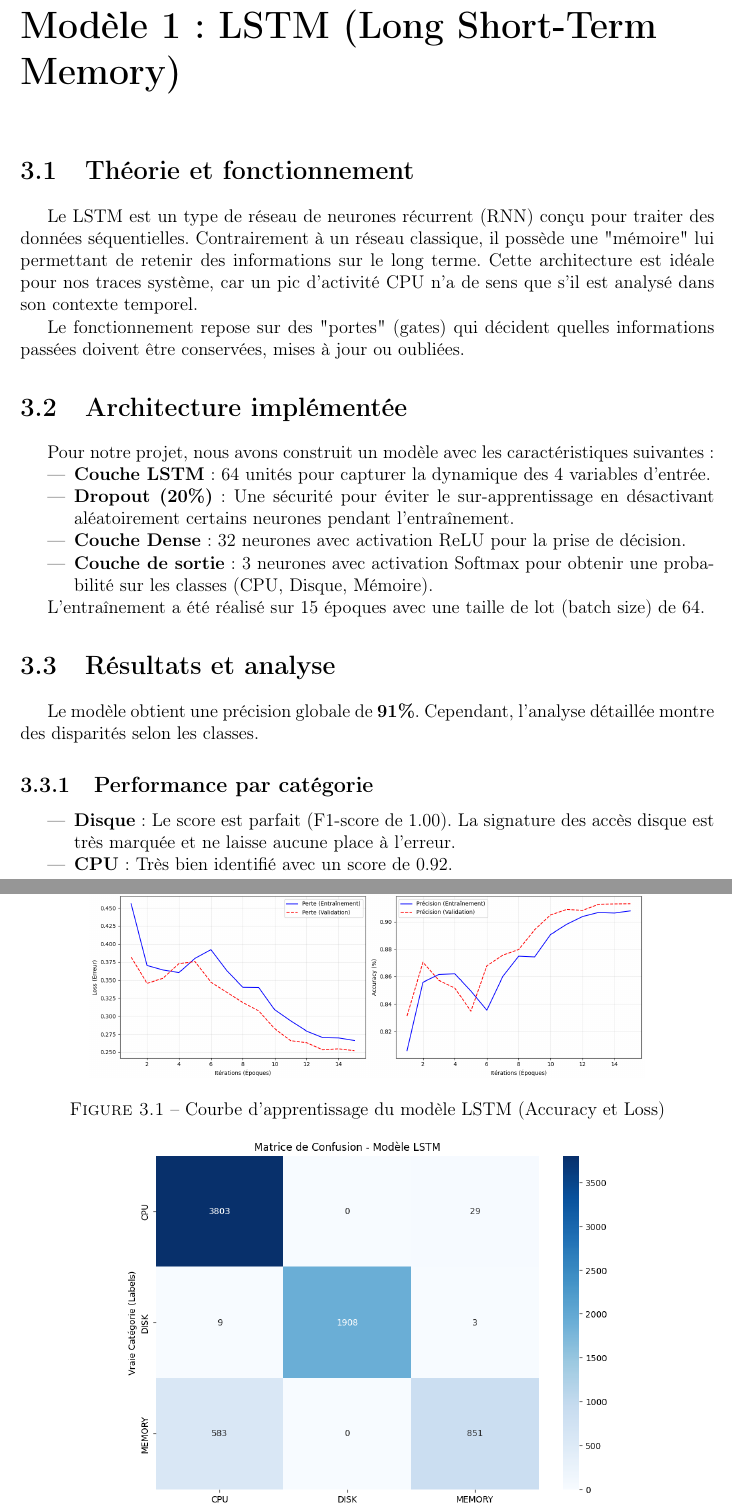
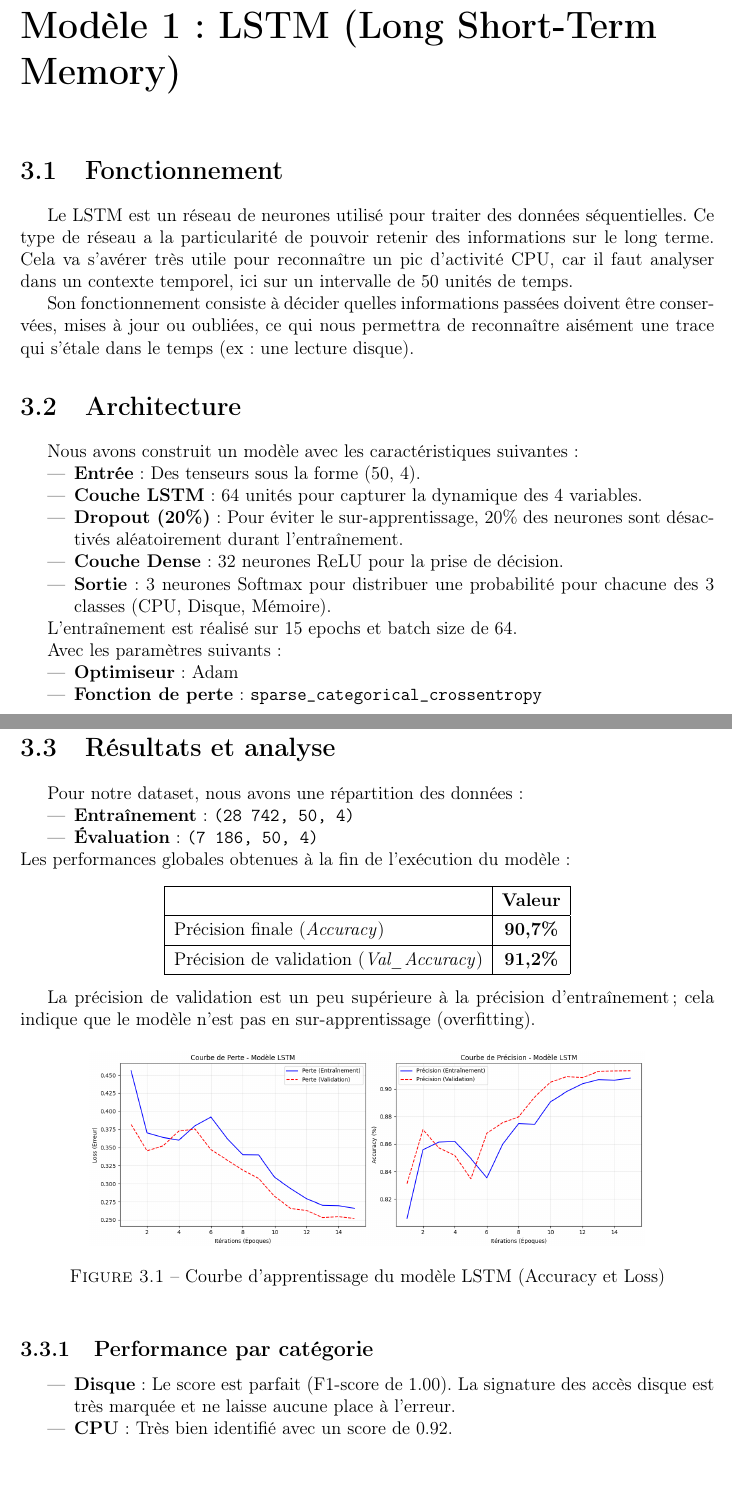
Before and after one commit to babycrashdev/m1_ia, a LaTeX document (rapport.tex): two parts of pages 8 and 9 of 14 before the commit and two parts of pages 8 and 9 of 15 after it, joined at a grey line, cut so that both start at the same text, the shorter picture padded with empty space. Compiled offline with pdfLaTeX.

Commit message:
fix(LSTM): Fonctionement + Architecture

```diff
--- a/rapport.tex
+++ b/rapport.tex
@@ -126,24 +126,48 @@ Ce déséquilibre entre les données aura une influence sur l'apprentissage. Les
 
 \chapter{Modèle 1 : LSTM (Long Short-Term Memory)}
 
-\section{Théorie et fonctionnement}
-Le LSTM est un type de réseau de neurones récurrent (RNN) conçu pour traiter des données séquentielles. Contrairement à un réseau classique, il possède une "mémoire" lui permettant de retenir des informations sur le long terme. Cette architecture est idéale pour nos traces système, car un pic d'activité CPU n'a de sens que s'il est analysé dans son contexte temporel.
+\section{Fonctionnement}
+Le LSTM est un réseau de neurones utilisé pour traiter des données séquentielles. Ce type de réseau a la particularité de pouvoir retenir des informations sur le long terme. Cela va s'avérer très utile pour reconnaître un pic d'activité CPU, car il faut analyser dans un contexte temporel, ici sur un intervalle de 50 unités de temps.
 
-Le fonctionnement repose sur des "portes" (gates) qui décident quelles informations passées doivent être conservées, mises à jour ou oubliées.
+Son fonctionnement consiste à décider quelles informations passées doivent être conservées, mises à jour ou oubliées, ce qui nous permettra de reconnaître aisément une trace qui s'étale dans le temps (ex : une lecture disque).
 
-\section{Architecture implémentée}
-Pour notre projet, nous avons construit un modèle avec les caractéristiques suivantes :
+\section{Architecture}
+Nous avons construit un modèle avec les caractéristiques suivantes :
 \begin{itemize}
-    \item \textbf{Couche LSTM} : 64 unités pour capturer la dynamique des 4 variables d'entrée.
-    \item \textbf{Dropout (20\%)} : Une sécurité pour éviter le sur-apprentissage en désactivant aléatoirement certains neurones pendant l'entraînement.
-    \item \textbf{Couche Dense} : 32 neurones avec activation ReLU pour la prise de décision.
-    \item \textbf{Couche de sortie} : 3 neurones avec activation Softmax pour obtenir une probabilité sur les classes (CPU, Disque, Mémoire).
+    \item \textbf{Entrée} : Des tenseurs sous la forme (50, 4).
+    \item \textbf{Couche LSTM} : 64 unités pour capturer la dynamique des 4 variables.
+    \item \textbf{Dropout (20\%)} : Pour éviter le sur-apprentissage, 20\% des neurones sont désactivés aléatoirement durant l'entraînement.
+    \item \textbf{Couche Dense} : 32 neurones ReLU pour la prise de décision.
+    \item \textbf{Sortie} : 3 neurones Softmax pour distribuer une probabilité pour chacune des 3 classes (CPU, Disque, Mémoire).
 \end{itemize}
 
-L'entraînement a été réalisé sur 15 époques avec une taille de lot (batch size) de 64.
+L'entraînement est réalisé sur 15 epochs et batch size de 64.
 
+Avec les paramètres suivants :
+\begin{itemize}
+    \item \textbf{Optimiseur} : Adam
+    \item \textbf{Fonction de perte} : \texttt{sparse\_categorical\_crossentropy}
+\end{itemize}
+
+\newpage
 \section{Résultats et analyse}
-Le modèle obtient une précision globale de \textbf{91\%}. Cependant, l'analyse détaillée montre des disparités selon les classes.
+Pour notre dataset, nous avons une répartition des données :
+\begin{itemize}
+    \item \textbf{Entraînement} : \texttt{(28 742, 50, 4)}
+    \item \textbf{Évaluation} : \texttt{(7 186, 50, 4)}
+\end{itemize}
+Les performances globales obtenues à la fin de l'exécution du modèle :
+\begin{center}
+    \renewcommand{\arraystretch}{1.3}
+    \begin{tabular}{|l|c|}
+        \hline
+        \textbf{} & \textbf{Valeur} \\ \hline
+        Précision finale (\textit{Accuracy}) & \textbf{90,7\%} \\ \hline
+        Précision de validation (\textit{Val\_Accuracy}) & \textbf{91,2\%} \\ \hline
+    \end{tabular}
+\end{center}
+
+La précision de validation est un peu supérieure à la précision d'entraînement ; cela indique que le modèle n'est pas en sur-apprentissage (overfitting).
 
 \begin{figure}[h]
     \centering
@@ -159,5 +179,3 @@ Le modèle obtient une précision globale de \textbf{91\%}. Cependant, l'analyse
-    \label{fig:matrice_lstm}
-\end{figure}
 
 \subsection{Performance par catégorie}
 \begin{itemize}
@@ -168,3 +191,5 @@ Le modèle obtient une précision globale de \textbf{91\%}. Cependant, l'analyse
+    \label{fig:matrice_lstm}
+\end{figure}
 
 \chapter{Modèle 2 : CNN 1D (Convolutional Neural Network)}
 
```
Also changed, not shown: rapport.tex (11 more changed lines).
